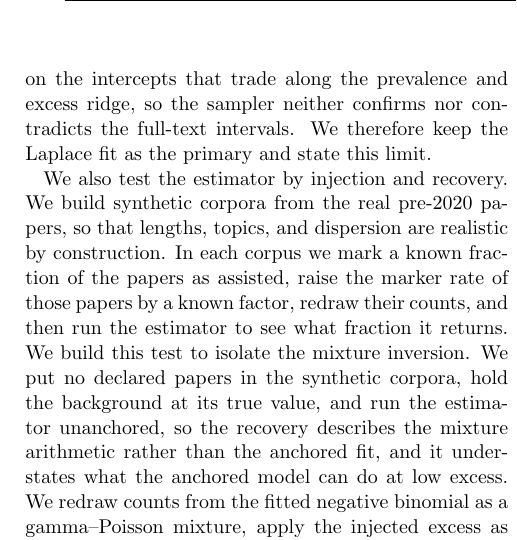
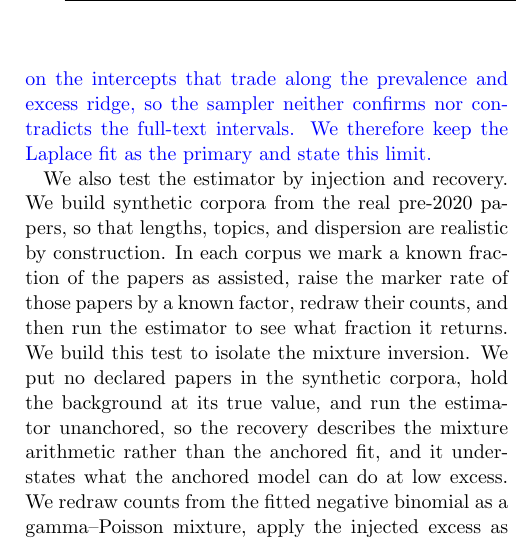
Before and after one commit to seratsaad/llm-in-astro-ph, a LaTeX paper (paper/main.tex): part of one column of page 8 of 14, cut so that both start at the same text. Compiled offline with pdfLaTeX.

Commit message:
Mark the HMC cross-check text in blue for review

```diff
--- a/paper/main.tex
+++ b/paper/main.tex
@@ -33,6 +33,8 @@
 \end{tikzpicture}}
 \newcommand{\pixelA}{\usebox{\pixelAbox}}
 
+
+\newcommand{\ed}[1]{\textcolor{blue}{#1}}
 
 \input{numbers}
 
@@ -232,7 +234,7 @@ We take the linear variant as our primary specification, since it is the most co
 
 With the model specified and anchored, we fit it by maximizing the log posterior rather than by sampling from it. The model carries one parameter per quarter for each of the background drift, the excess and the prevalence, along with the class effects and the two dispersions, and the variants of Section~\ref{sec:m-robust} require the whole fit to be repeated dozens of times. We maximize with every bounded parameter transformed onto an unbounded scale, so that the optimizer can move freely, and with exact gradients, and we take our uncertainties from the curvature at the mode, the Laplace approximation \citep[cf.][]{Gelman2013}. Every fit converges in about a minute.
 
-We check that approximation against full Hamiltonian Monte Carlo \citep{Neal2011, Hoffman2014, Betancourt2017} on the primary specification, a sampler that explores the whole posterior rather than its neighborhood of the mode. We judge its convergence with the two standard diagnostics, the rank-normalized $\widehat{R}$, which compares the spread within each chain against the spread across chains, and the effective sample size, which counts how many independent draws the correlated ones are worth \citep{Vehtari2021}. On the abstracts the sampler converges, with $\widehat{R}$ at 1.00 and effective sample sizes above 900 for every global parameter, and it returns \piAbstractsNuts\ for 2025 against the Laplace \piAbstractsHeadline. The intervals overlap and the sampled mean sits 15 points lower, so we read the mode-based approximation as high where the posterior is wide and skewed, and we quote the abstract measurement as a consistency check rather than a headline. On the full text, four chains of 1{,}000 draws do not mix, with $\widehat{R}$ reaching 1.5 on the intercepts that trade along the prevalence and excess ridge, so the sampler neither confirms nor contradicts the full-text intervals. We therefore keep the Laplace fit as the primary and state this limit.
+We check that approximation against full Hamiltonian Monte Carlo \citep{Neal2011, Hoffman2014, Betancourt2017} on the primary specification, a sampler that explores the whole posterior rather than its neighborhood of the mode. We judge its convergence with the two standard diagnostics, the rank-normalized $\widehat{R}$, which compares the spread within each chain against the spread across chains, and the effective sample size, which counts how many independent draws the correlated ones are worth \citep{Vehtari2021}. \ed{On the abstracts the sampler converges, with $\widehat{R}$ at 1.00 and effective sample sizes above 900 for every global parameter, and it returns \piAbstractsNuts\ for 2025 against the Laplace \piAbstractsHeadline. The intervals overlap and the sampled mean sits 15 points lower, so we read the mode-based approximation as high where the posterior is wide and skewed, and we quote the abstract measurement as a consistency check rather than a headline. On the full text, four chains of 1{,}000 draws do not mix, with $\widehat{R}$ reaching 1.5 on the intercepts that trade along the prevalence and excess ridge, so the sampler neither confirms nor contradicts the full-text intervals. We therefore keep the Laplace fit as the primary and state this limit.}
 
 We also test the estimator by injection and recovery. We build synthetic corpora from the real pre-2020 papers, so that lengths, topics, and dispersion are realistic by construction. In each corpus we mark a known fraction of the papers as assisted, raise the marker rate of those papers by a known factor, redraw their counts, and then run the estimator to see what fraction it returns. We build this test to isolate the mixture inversion. We put no declared papers in the synthetic corpora, hold the background at its true value, and run the estimator unanchored, so the recovery describes the mixture arithmetic rather than the anchored fit, and it understates what the anchored model can do at low excess. We redraw counts from the fitted negative binomial as a gamma--Poisson mixture, apply the injected excess as one factor across all classes and quarters, and inject prevalences from 5\% to 75\%.
 
```
